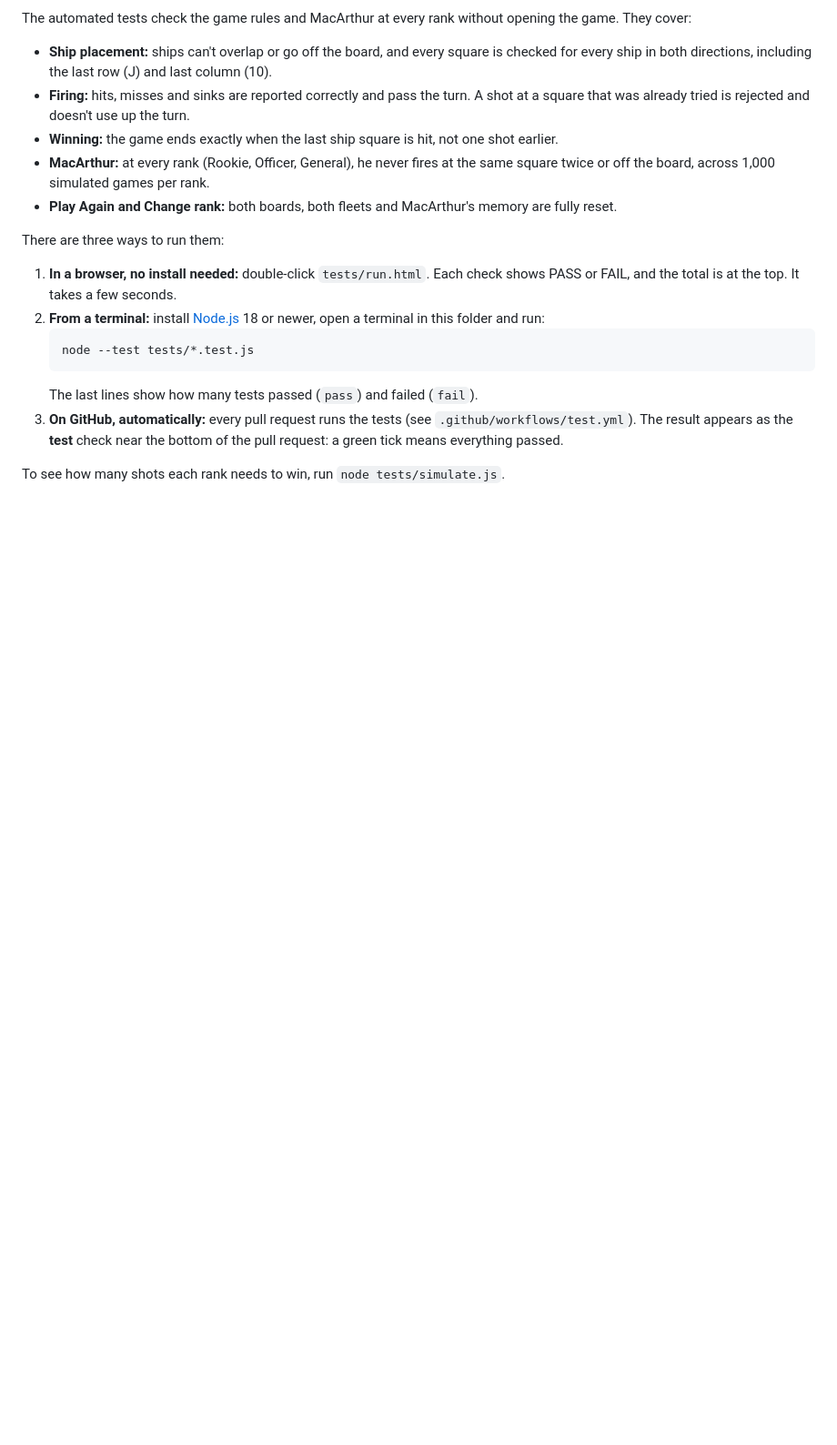
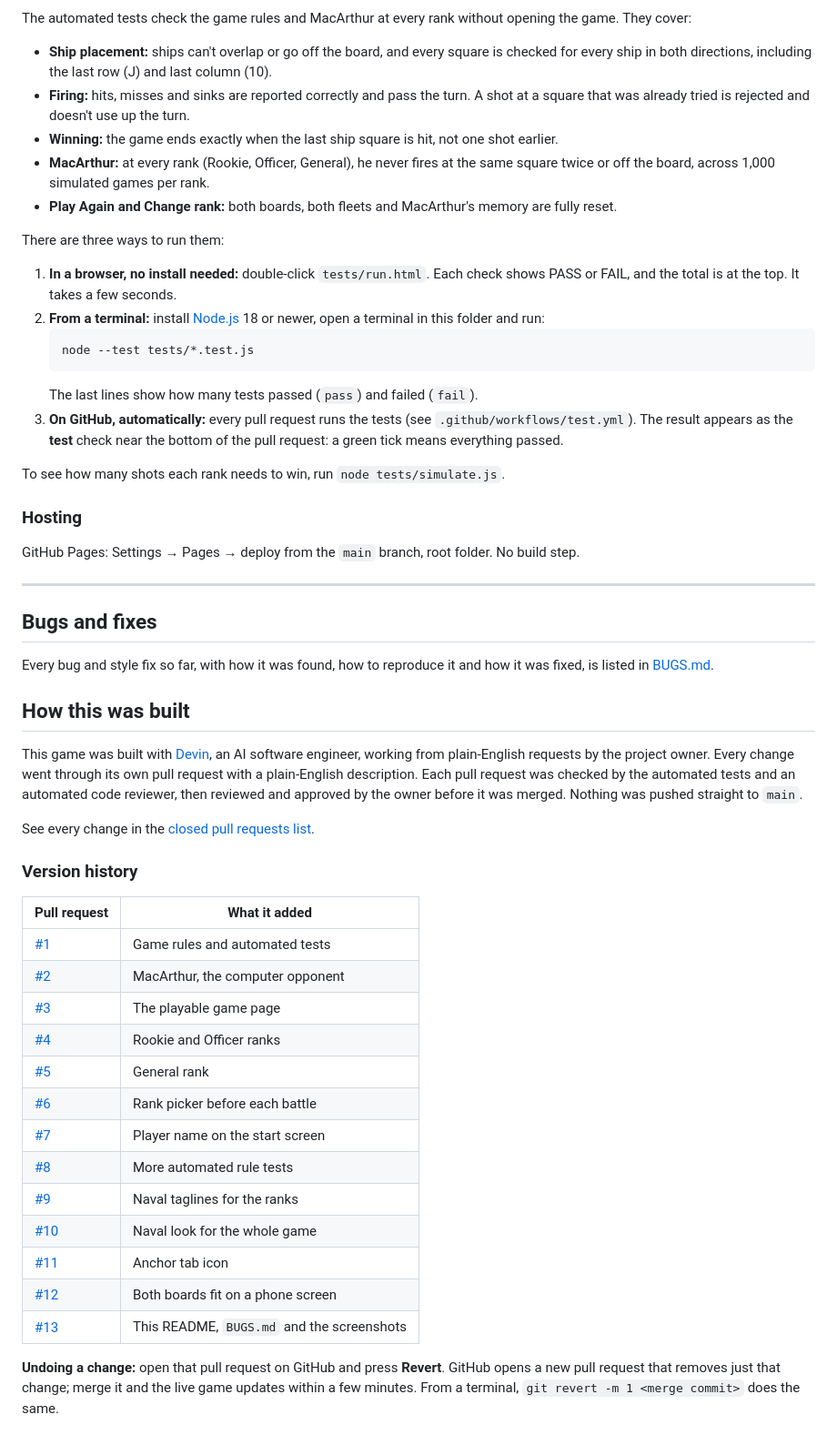
Before and after one commit to ethanswergold-sys/battleship-cog, a Markdown page: README.md, the part around one of its changes. Shown at 91% size. Rendered like a GitHub page; blank space fills up the shorter version.

```diff
--- a/README.md
+++ b/README.md
@@ -76,3 +111,45 @@ There are three ways to run them:
    passed.
 
 To see how many shots each rank needs to win, run `node tests/simulate.js`.
+
+### Hosting
+
+GitHub Pages: Settings → Pages → deploy from the `main` branch, root folder. No build step.
+
+---
+
+## Bugs and fixes
+
+Every bug and style fix so far, with how it was found, how to reproduce it and how it was fixed, is listed in
+[BUGS.md](BUGS.md).
+
+## How this was built
+
+This game was built with [Devin](https://devin.ai), an AI software engineer, working from plain-English
+requests by the project owner. Every change went through its own pull request with a plain-English
+description. Each pull request was checked by the automated tests and an automated code reviewer, then
+reviewed and approved by the owner before it was merged. Nothing was pushed straight to `main`.
+
+See every change in the [closed pull requests list](https://github.com/ethanswergold-sys/battleship-cog/pulls?q=is%3Apr+is%3Aclosed).
+
+### Version history
+
+| Pull request | What it added |
+|---|---|
+| [#1](https://github.com/ethanswergold-sys/battleship-cog/pull/1) | Game rules and automated tests |
+| [#2](https://github.com/ethanswergold-sys/battleship-cog/pull/2) | MacArthur, the computer opponent |
+| [#3](https://github.com/ethanswergold-sys/battleship-cog/pull/3) | The playable game page |
+| [#4](https://github.com/ethanswergold-sys/battleship-cog/pull/4) | Rookie and Officer ranks |
+| [#5](https://github.com/ethanswergold-sys/battleship-cog/pull/5) | General rank |
+| [#6](https://github.com/ethanswergold-sys/battleship-cog/pull/6) | Rank picker before each battle |
+| [#7](https://github.com/ethanswergold-sys/battleship-cog/pull/7) | Player name on the start screen |
+| [#8](https://github.com/ethanswergold-sys/battleship-cog/pull/8) | More automated rule tests |
+| [#9](https://github.com/ethanswergold-sys/battleship-cog/pull/9) | Naval taglines for the ranks |
+| [#10](https://github.com/ethanswergold-sys/battleship-cog/pull/10) | Naval look for the whole game |
+| [#11](https://github.com/ethanswergold-sys/battleship-cog/pull/11) | Anchor tab icon |
+| [#12](https://github.com/ethanswergold-sys/battleship-cog/pull/12) | Both boards fit on a phone screen |
+| [#13](https://github.com/ethanswergold-sys/battleship-cog/pull/13) | This README, `BUGS.md` and the screenshots |
+
+**Undoing a change:** open that pull request on GitHub and press **Revert**. GitHub opens a new pull request
+that removes just that change; merge it and the live game updates within a few minutes. From a terminal,
+`git revert -m 1 <merge commit>` does the same.
```
Also changed, not shown: other parts of README.md (+59 -24 lines), BUGS.md (added, +119 -0 lines), docs/banner.png (added), docs/play-button.png (added), docs/screenshot-laptop.png (added), docs/screenshot-phone.png (added).
